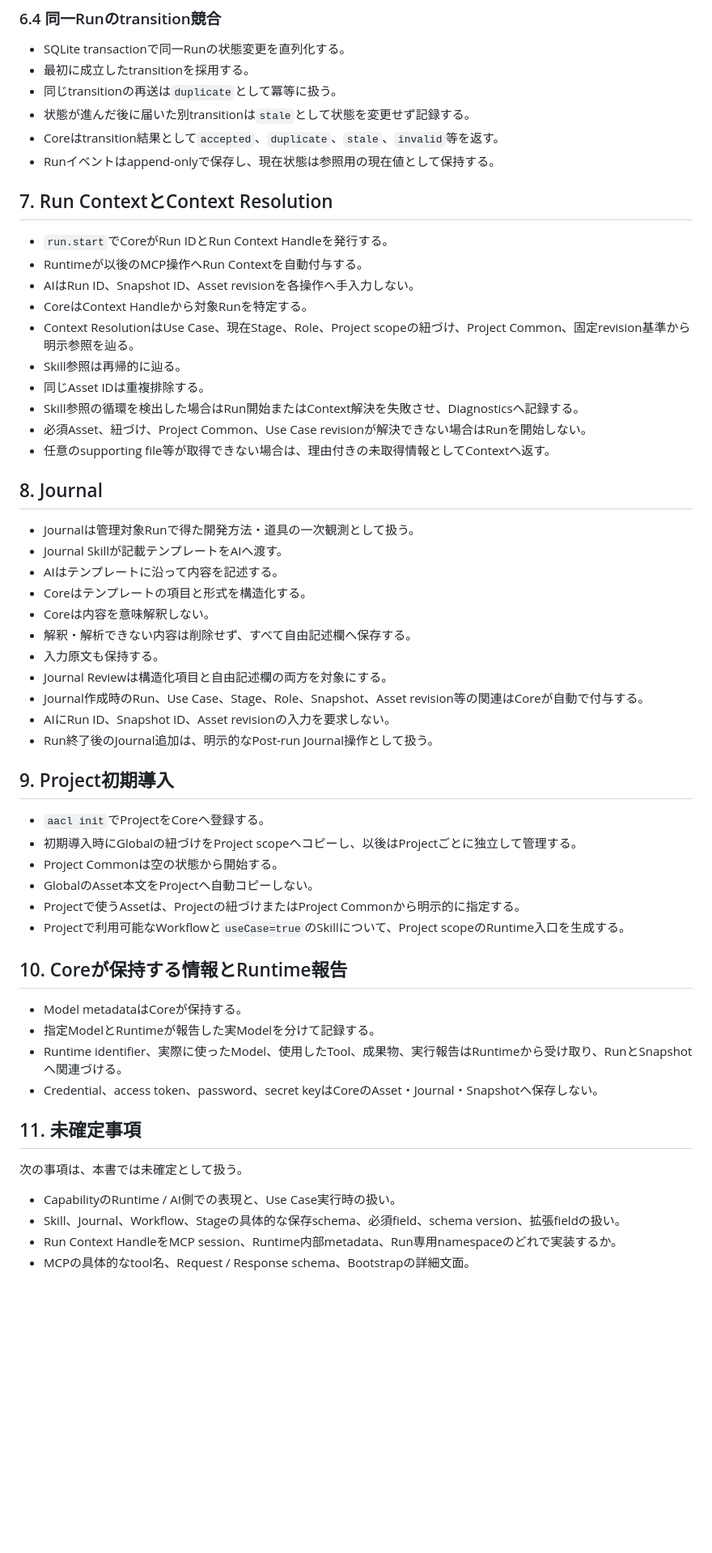
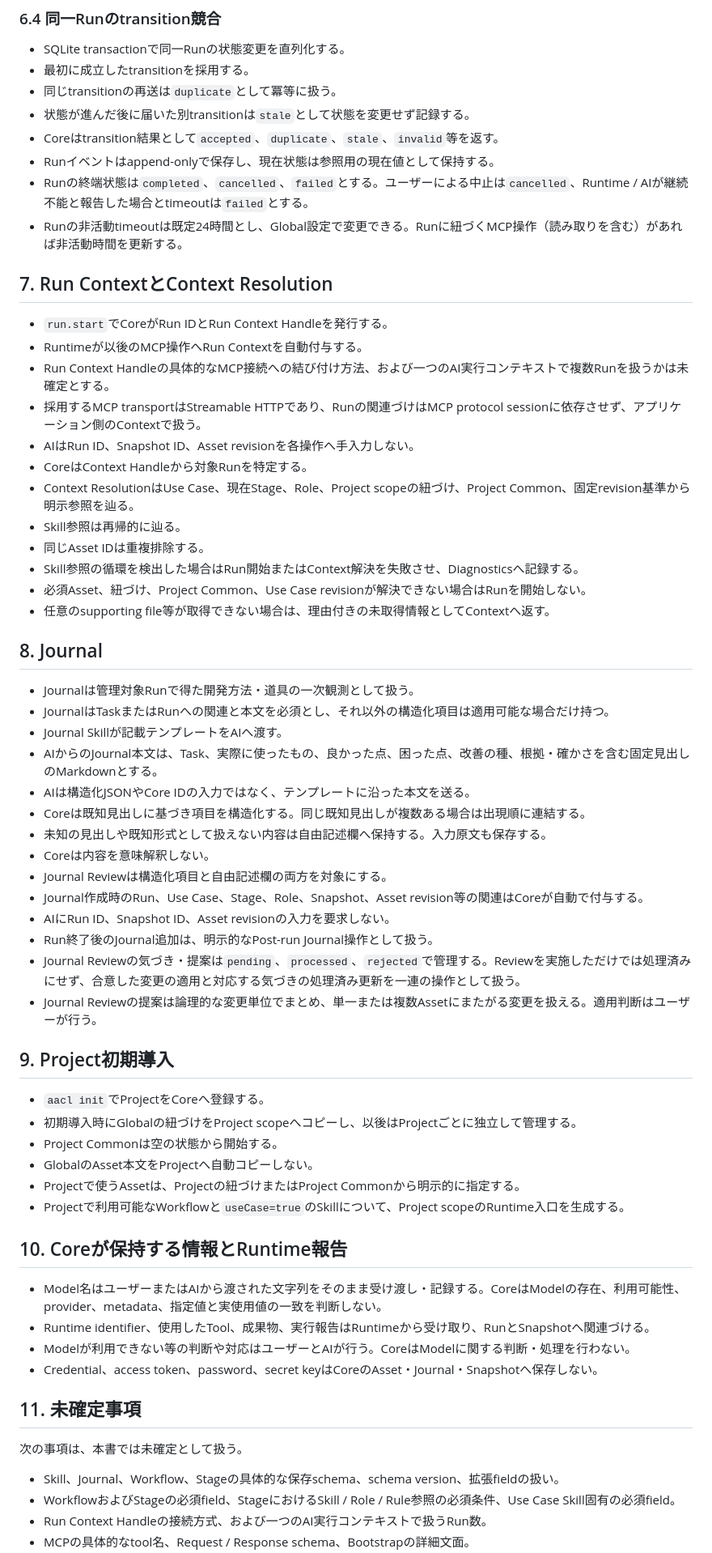
Before and after one commit to Memoria-ll/agent-asset-control-layer-personal, a Markdown page: .reqirements/aacl-implementation-decisions-personal.md, the part around one of its changes. Shown at 81% size. Drawn GitHub-style; blank space fills up the shorter version.

```diff
--- a/.reqirements/aacl-implementation-decisions-personal.md
+++ b/.reqirements/aacl-implementation-decisions-personal.md
@@ -158,11 +170,15 @@ Canonical AssetはWorkflow、Skill、Role、Ruleの4種とする。
 - 状態が進んだ後に届いた別transitionは`stale`として状態を変更せず記録する。
 - Coreはtransition結果として`accepted`、`duplicate`、`stale`、`invalid`等を返す。
 - Runイベントはappend-onlyで保存し、現在状態は参照用の現在値として保持する。
+- Runの終端状態は`completed`、`cancelled`、`failed`とする。ユーザーによる中止は`cancelled`、Runtime / AIが継続不能と報告した場合とtimeoutは`failed`とする。
+- Runの非活動timeoutは既定24時間とし、Global設定で変更できる。Runに紐づくMCP操作（読み取りを含む）があれば非活動時間を更新する。
 
 ## 7. Run ContextとContext Resolution
 
 - `run.start`でCoreがRun IDとRun Context Handleを発行する。
 - Runtimeが以後のMCP操作へRun Contextを自動付与する。
+- Run Context Handleの具体的なMCP接続への結び付け方法、および一つのAI実行コンテキストで複数Runを扱うかは未確定とする。
+- 採用するMCP transportはStreamable HTTPであり、Runの関連づけはMCP protocol sessionに依存させず、アプリケーション側のContextで扱う。
 - AIはRun ID、Snapshot ID、Asset revisionを各操作へ手入力しない。
 - CoreはContext Handleから対象Runを特定する。
 - Context ResolutionはUse Case、現在Stage、Role、Project scopeの紐づけ、Project Common、固定revision基準から明示参照を辿る。
@@ -175,16 +191,19 @@ Canonical AssetはWorkflow、Skill、Role、Ruleの4種とする。
 ## 8. Journal
 
 - Journalは管理対象Runで得た開発方法・道具の一次観測として扱う。
+- JournalはTaskまたはRunへの関連と本文を必須とし、それ以外の構造化項目は適用可能な場合だけ持つ。
 - Journal Skillが記載テンプレートをAIへ渡す。
-- AIはテンプレートに沿って内容を記述する。
-- Coreはテンプレートの項目と形式を構造化する。
+- AIからのJournal本文は、Task、実際に使ったもの、良かった点、困った点、改善の種、根拠・確かさを含む固定見出しのMarkdownとする。
+- AIは構造化JSONやCore IDの入力ではなく、テンプレートに沿った本文を送る。
+- Coreは既知見出しに基づき項目を構造化する。同じ既知見出しが複数ある場合は出現順に連結する。
+- 未知の見出しや既知形式として扱えない内容は自由記述欄へ保持する。入力原文も保存する。
 - Coreは内容を意味解釈しない。
-- 解釈・解析できない内容は削除せず、すべて自由記述欄へ保存する。
-- 入力原文も保持する。
 - Journal Reviewは構造化項目と自由記述欄の両方を対象にする。
 - Journal作成時のRun、Use Case、Stage、Role、Snapshot、Asset revision等の関連はCoreが自動で付与する。
 - AIにRun ID、Snapshot ID、Asset revisionの入力を要求しない。
 - Run終了後のJournal追加は、明示的なPost-run Journal操作として扱う。
+- Journal Reviewの気づき・提案は`pending`、`processed`、`rejected`で管理する。Reviewを実施しただけでは処理済みにせず、合意した変更の適用と対応する気づきの処理済み更新を一連の操作として扱う。
+- Journal Reviewの提案は論理的な変更単位でまとめ、単一または複数Assetにまたがる変更を扱える。適用判断はユーザーが行う。
 
 ## 9. Project初期導入
 
@@ -197,16 +216,16 @@ Canonical AssetはWorkflow、Skill、Role、Ruleの4種とする。
 
 ## 10. Coreが保持する情報とRuntime報告
 
-- Model metadataはCoreが保持する。
-- 指定ModelとRuntimeが報告した実Modelを分けて記録する。
-- Runtime identifier、実際に使ったModel、使用したTool、成果物、実行報告はRuntimeから受け取り、RunとSnapshotへ関連づける。
+- Model名はユーザーまたはAIから渡された文字列をそのまま受け渡し・記録する。CoreはModelの存在、利用可能性、provider、metadata、指定値と実使用値の一致を判断しない。
+- Runtime identifier、使用したTool、成果物、実行報告はRuntimeから受け取り、RunとSnapshotへ関連づける。
+- Modelが利用できない等の判断や対応はユーザーとAIが行う。CoreはModelに関する判断・処理を行わない。
 - Credential、access token、password、secret keyはCoreのAsset・Journal・Snapshotへ保存しない。
 
 ## 11. 未確定事項
 
 次の事項は、本書では未確定として扱う。
 
-- CapabilityのRuntime / AI側での表現と、Use Case実行時の扱い。
-- Skill、Journal、Workflow、Stageの具体的な保存schema、必須field、schema version、拡張fieldの扱い。
-- Run Context HandleをMCP session、Runtime内部metadata、Run専用namespaceのどれで実装するか。
+- Skill、Journal、Workflow、Stageの具体的な保存schema、schema version、拡張fieldの扱い。
+- WorkflowおよびStageの必須field、StageにおけるSkill / Role / Rule参照の必須条件、Use Case Skill固有の必須field。
+- Run Context Handleの接続方式、および一つのAI実行コンテキストで扱うRun数。
 - MCPの具体的なtool名、Request / Response schema、Bootstrapの詳細文面。
```
Also changed, not shown: other parts of .reqirements/aacl-implementation-decisions-personal.md (+24 -9 lines), .reqirements/aacl-glossary-personal.md (+20 -16 lines).
